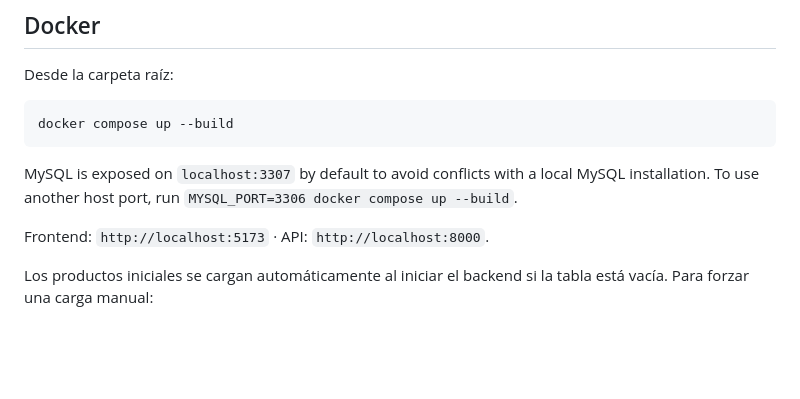
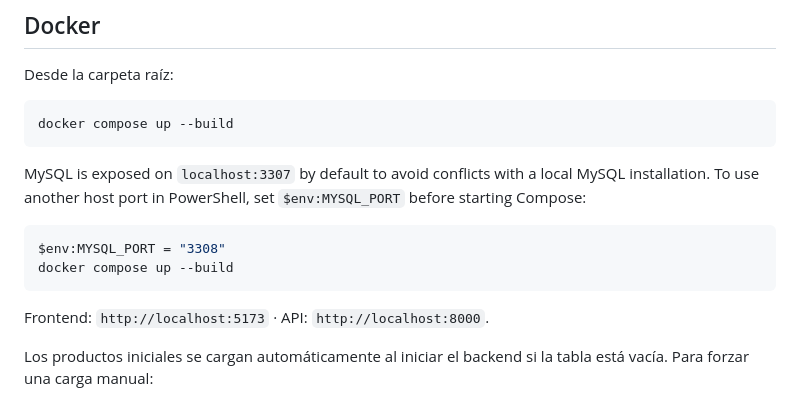
Before and after one commit to Brandon22023/tienda, a Markdown page: README.md, the part around the change. Rendered like a GitHub page; blank space fills up the shorter version.

Commit message:
docs: document mysql host port override

````diff
--- a/README.md
+++ b/README.md
@@ -602,7 +602,12 @@ Desde la carpeta raíz:
 docker compose up --build
 ```
 
-MySQL is exposed on `localhost:3307` by default to avoid conflicts with a local MySQL installation. To use another host port, run `MYSQL_PORT=3306 docker compose up --build`.
+MySQL is exposed on `localhost:3307` by default to avoid conflicts with a local MySQL installation. To use another host port in PowerShell, set `$env:MYSQL_PORT` before starting Compose:
+
+```powershell
+$env:MYSQL_PORT = "3308"
+docker compose up --build
+```
 
 Frontend: `http://localhost:5173` · API: `http://localhost:8000`.
 
````
